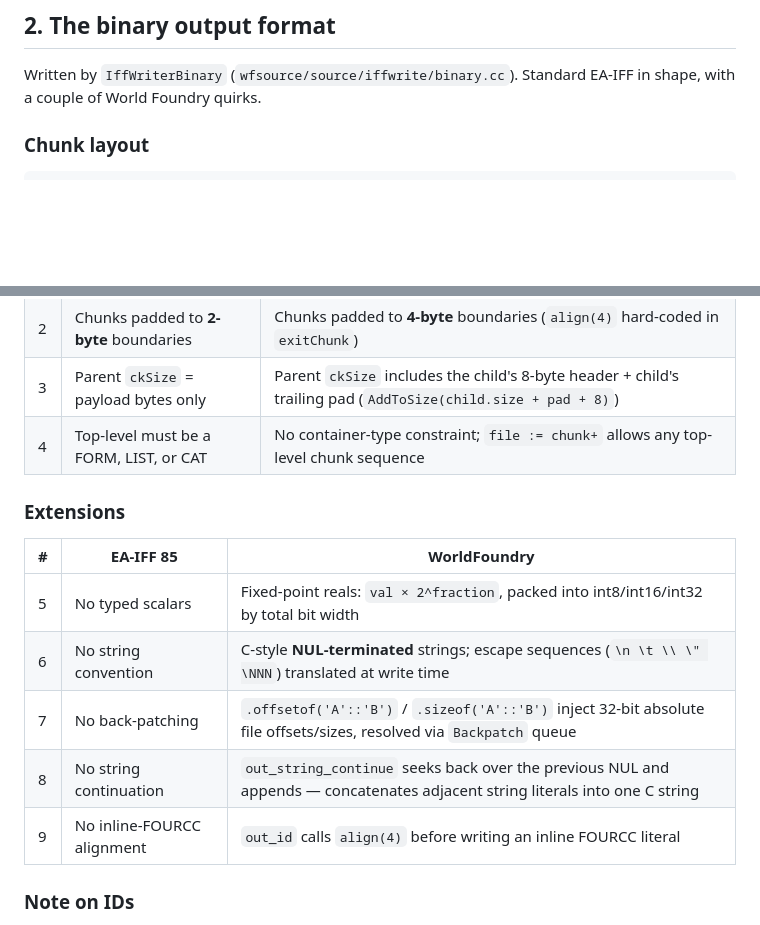
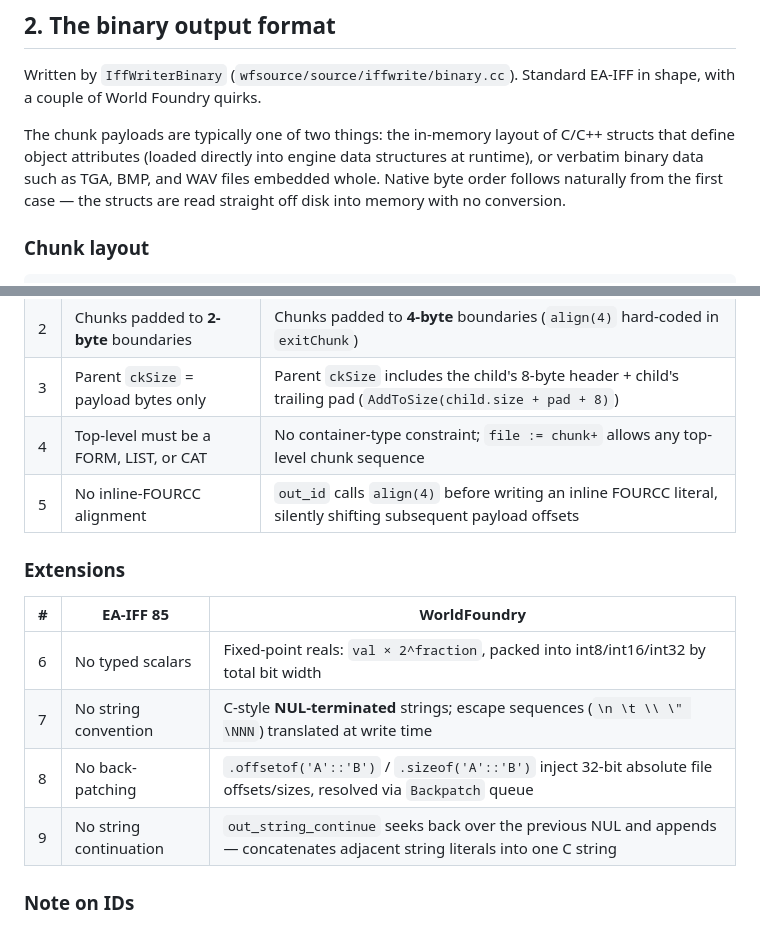
Before and after one commit to WorldFoundry/WorldFoundry, a Markdown page: 2026-04-10-worldfoundry-iffcomp-format.md, 2 parts joined by grey strips. Rendered like a GitHub page; blank space fills up the shorter version.

Commit message:
iffcomp doc: clarify payload contents and move FOURCC alignment to breaking
- Note that chunk payloads are typically C/C++ struct layouts or verbatim
  binary data (TGA, BMP, WAV), which motivates native byte order
- Move inline-FOURCC align(4) from extensions to structural/breaking, since
  it silently shifts subsequent payload offsets

Co-Authored-By: Claude Sonnet 4.6 <noreply@anthropic.com>

```diff
--- a/2026-04-10-worldfoundry-iffcomp-format.md
+++ b/2026-04-10-worldfoundry-iffcomp-format.md
@@ -80,6 +80,8 @@ From `Grammar::construct`:
 ## 2. The binary output format
 
 Written by `IffWriterBinary` (`wfsource/source/iffwrite/binary.cc`). Standard EA-IFF in shape, with a couple of World Foundry quirks.
+
+The chunk payloads are typically one of two things: the in-memory layout of C/C++ structs that define object attributes (loaded directly into engine data structures at runtime), or verbatim binary data such as TGA, BMP, and WAV files embedded whole. Native byte order follows naturally from the first case — the structs are read straight off disk into memory with no conversion.
 
 ### Chunk layout
 
@@ -192,16 +194,16 @@ The file produced by `iffcomp` shares the EA-IFF chunk-header shape but deviates
 | 2 | Chunks padded to **2-byte** boundaries | Chunks padded to **4-byte** boundaries (`align(4)` hard-coded in `exitChunk`) |
 | 3 | Parent `ckSize` = payload bytes only | Parent `ckSize` includes the child's 8-byte header + child's trailing pad (`AddToSize(child.size + pad + 8)`) |
 | 4 | Top-level must be a FORM, LIST, or CAT | No container-type constraint; `file := chunk+` allows any top-level chunk sequence |
+| 5 | No inline-FOURCC alignment | `out_id` calls `align(4)` before writing an inline FOURCC literal, silently shifting subsequent payload offsets |
 
 ### Extensions
 
 | # | EA-IFF 85 | WorldFoundry |
 |---|---|---|
-| 5 | No typed scalars | Fixed-point reals: `val × 2^fraction`, packed into int8/int16/int32 by total bit width |
-| 6 | No string convention | C-style **NUL-terminated** strings; escape sequences (`\n \t \\ \" \NNN`) translated at write time |
-| 7 | No back-patching | `.offsetof('A'::'B')` / `.sizeof('A'::'B')` inject 32-bit absolute file offsets/sizes, resolved via `Backpatch` queue |
-| 8 | No string continuation | `out_string_continue` seeks back over the previous NUL and appends — concatenates adjacent string literals into one C string |
-| 9 | No inline-FOURCC alignment | `out_id` calls `align(4)` before writing an inline FOURCC literal |
+| 6 | No typed scalars | Fixed-point reals: `val × 2^fraction`, packed into int8/int16/int32 by total bit width |
+| 7 | No string convention | C-style **NUL-terminated** strings; escape sequences (`\n \t \\ \" \NNN`) translated at write time |
+| 8 | No back-patching | `.offsetof('A'::'B')` / `.sizeof('A'::'B')` inject 32-bit absolute file offsets/sizes, resolved via `Backpatch` queue |
+| 9 | No string continuation | `out_string_continue` seeks back over the previous NUL and appends — concatenates adjacent string literals into one C string |
 
 ### Note on IDs
 
```
